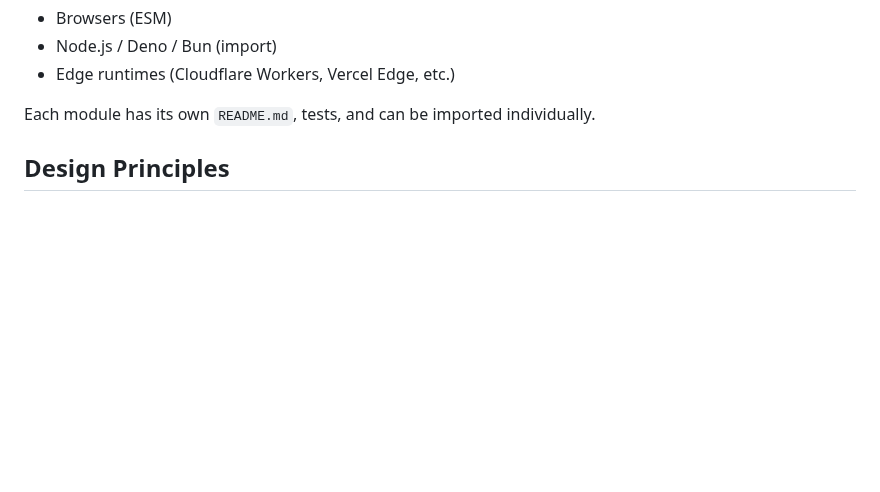
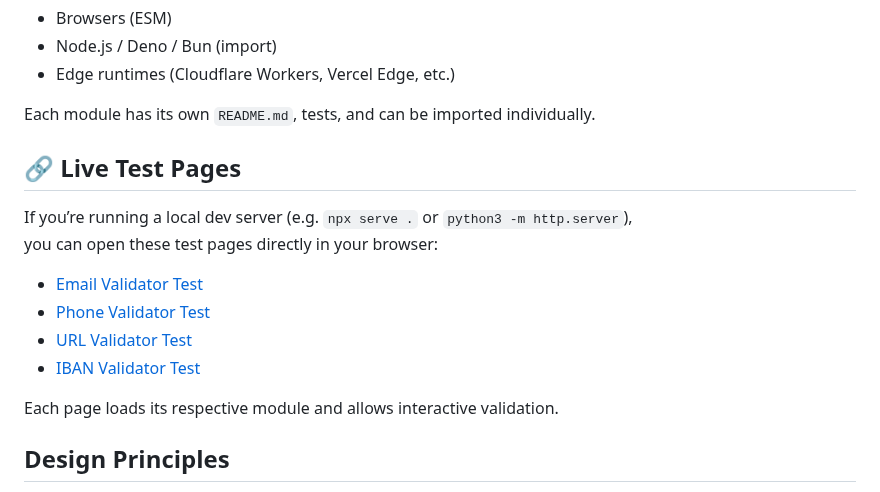
Before and after one commit to Yvancg/validators, a Markdown page: README.md, the part around the change. Drawn GitHub-style; blank space fills up the shorter version.

Commit message:
Update README.md
Signed-off-by: Y <66672463+Yvancg@users.noreply.github.com>

```diff
--- a/README.md
+++ b/README.md
@@ -19,6 +19,18 @@ All helpers are designed for use in:
 - Edge runtimes (Cloudflare Workers, Vercel Edge, etc.)
 
 Each module has its own `README.md`, tests, and can be imported individually.
+
+## 🔗 Live Test Pages
+
+If you’re running a local dev server (e.g. `npx serve .` or `python3 -m http.server`),
+you can open these test pages directly in your browser:
+
+- [Email Validator Test](./is-email-safe/email-test.html)
+- [Phone Validator Test](./is-phone-e164/phone-test.html)
+- [URL Validator Test](./is-url-safe/url-test.html)
+- [IBAN Validator Test](./is-iban-safe/iban-test.html)
+
+Each page loads its respective module and allows interactive validation.
 
 ## Design Principles
 
```
